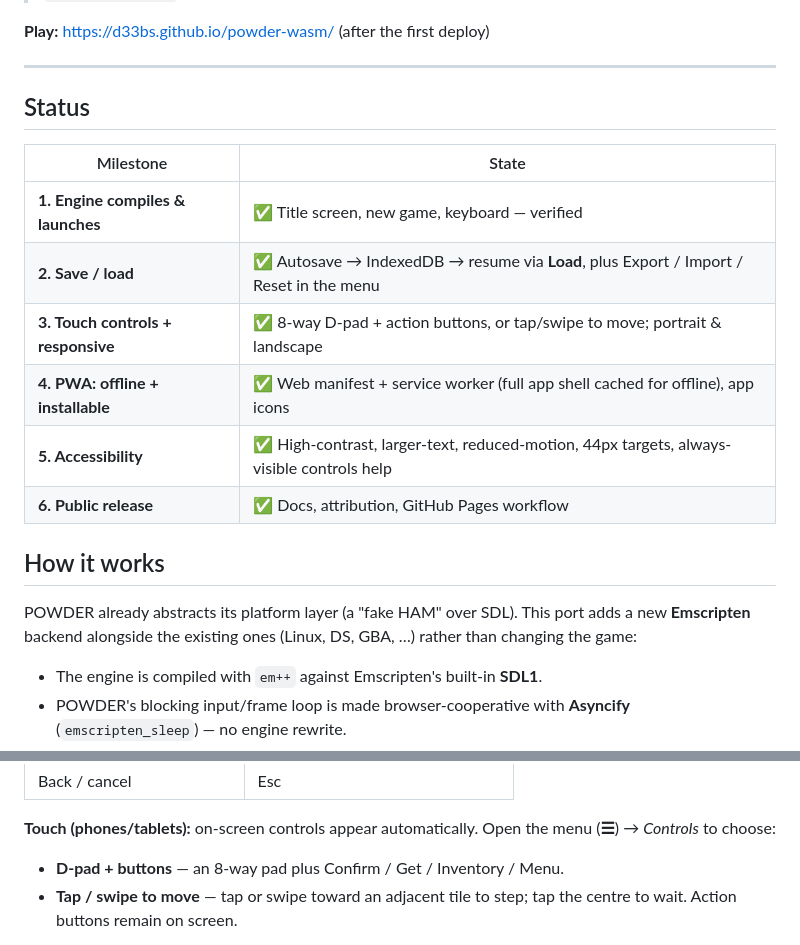
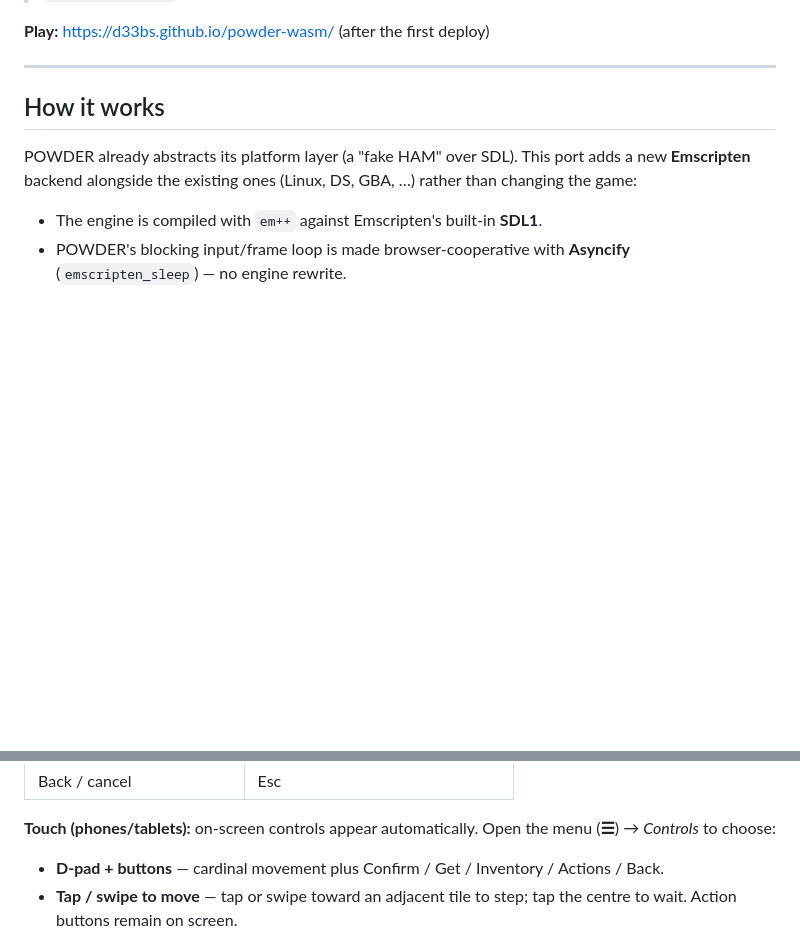
Before and after one commit to d33bs/powder-wasm, a Markdown page: README.md, 2 parts joined by grey strips. Rendered like a GitHub page; blank space fills up the shorter version.

Commit message:
enhance readme

```diff
--- a/README.md
+++ b/README.md
@@ -12,17 +12,6 @@ in the browser with **no backend**, and deploys automatically to GitHub Pages.
 **Play:** https://d33bs.github.io/powder-wasm/ (after the first deploy)
 
 ---
-
-## Status
-
-| Milestone | State |
-|-----------|-------|
-| **1. Engine compiles & launches** | ✅ Title screen, new game, keyboard — verified |
-| **2. Save / load** | ✅ Autosave → IndexedDB → resume via **Load**, plus Export / Import / Reset in the menu |
-| **3. Touch controls + responsive** | ✅ 8-way D-pad + action buttons, or tap/swipe to move; portrait & landscape |
-| **4. PWA: offline + installable** | ✅ Web manifest + service worker (full app shell cached for offline), app icons |
-| **5. Accessibility** | ✅ High-contrast, larger-text, reduced-motion, 44px targets, always-visible controls help |
-| **6. Public release** | ✅ Docs, attribution, GitHub Pages workflow |
 
 ## How it works
 
@@ -121,7 +110,8 @@ it once under **Settings → Pages → Source: GitHub Actions**.
 **Touch (phones/tablets):** on-screen controls appear automatically. Open the
 menu (**☰**) → *Controls* to choose:
 
-- **D-pad + buttons** — an 8-way pad plus Confirm / Get / Inventory / Menu.
+- **D-pad + buttons** — cardinal movement plus Confirm / Get / Inventory /
+  Actions / Back.
 - **Tap / swipe to move** — tap or swipe toward an adjacent tile to step; tap
   the centre to wait. Action buttons remain on screen.
 
```
